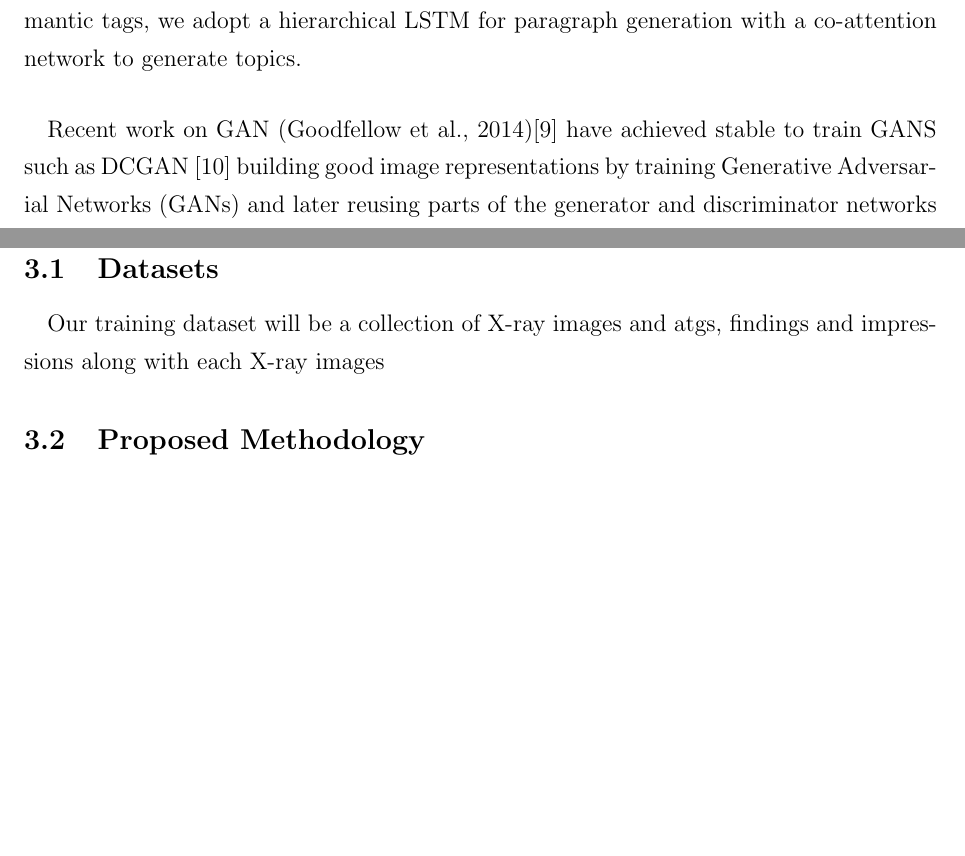
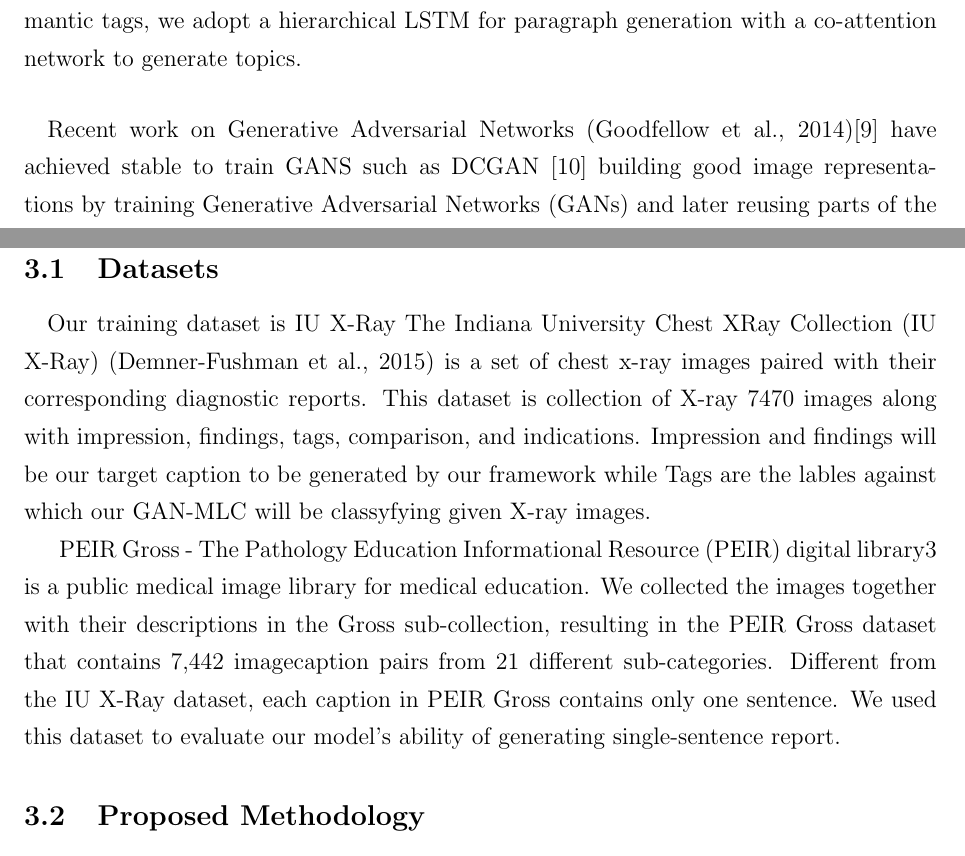
Before and after one commit to themeewa/major_project_proposal, a LaTeX document (main.tex): two parts of pages 9 and 12 of 17 before the commit and two parts of pages 9 and 12 of 18 after it, joined at a grey line, cut so that both start at the same text, the shorter picture padded with empty space. Compiled offline with pdfLaTeX.

Commit message:
final with dataset

```diff
--- a/main.tex
+++ b/main.tex
@@ -149,8 +149,7 @@ Generating text label for images has been addressed as a multi-label classificat
 \paragraph{}
 Most recent image captioning models are based on a CNN-RNN framework (\cite{4};Karpathy and Fei-Fei, 2015\cite{5}; Krause et al., 2017\cite{6}). Recently, attention mechanisms have been shown to be useful for image captioning (Xu et al., 2015\cite{7}; You et al., 2016\cite{8}). Xu et al. (2015)\cite{7} introduce a spatial-visual attention mechanism over image features extracted from intermediate layers of the CNN. You et al. (2016)\cite{8} propose a semantic attention mechanism over tags of given images. Rather than adopting a single-layer LSTM (Hochreiter and Schmidhuber, 1997)\cite{11}, which is less capable of modeling long word sequences, we leverage the compositional nature of the report and the visual features along with semantic tags, we adopt  a hierarchical LSTM for paragraph generation with a co-attention network to generate topics.
 \paragraph{}
-Recent work on GAN (Goodfellow
-et al., 2014)\cite{9} have achieved stable to train GANS such as DCGAN \cite{10} building good image representations by training Generative Adversarial Networks (GANs) and later reusing parts of the generator and discriminator networks as feature extractors for supervised tasks.
+Recent work on Generative Adversarial Networks (Goodfellow et al., 2014)\cite{9} have achieved stable to train GANS such as DCGAN \cite{10} building good image representations by training Generative Adversarial Networks (GANs) and later reusing parts of the generator and discriminator networks as feature extractors for supervised tasks.
 \paragraph{}
 
 
@@ -190,7 +189,10 @@ Many researchers have explored various convolution based architectures for Multi
 \section{Research Methodology and Materials}
 \subsection{Datasets}
 \paragraph{}
-Our training dataset will be a collection of X-ray images and atgs, findings and impressions along with each X-ray images
+Our training dataset is IU X-Ray The Indiana University Chest XRay Collection (IU X-Ray) (Demner-Fushman et al., 2015) is a set of chest x-ray images paired with their corresponding diagnostic reports.
+This dataset is collection of X-ray 7470 images along with  impression, findings, tags, comparison, and indications. Impression and findings will be our target caption to be generated by our framework while Tags are the lables against which our GAN-MLC will be classyfying given X-ray images.
+
+PEIR Gross - The Pathology Education Informational Resource (PEIR) digital library3 is a public medical image library for medical education. We collected the images together with their descriptions in the Gross sub-collection, resulting in the PEIR Gross dataset that contains 7,442 imagecaption pairs from 21 different sub-categories. Different from the IU X-Ray dataset, each caption in PEIR Gross contains only one sentence. We used this dataset to evaluate our model’s ability of generating single-sentence report.
 \subsection{Proposed Methodology}
 Overview
 We are proposing a multi-task framework to perform both tag prediction and description generation for given x-ray image. For a given input X-ray image, our framework will generate long natural reports covering diverse topic.
```
Also changed, not shown: main.tex (2 more changed lines).
